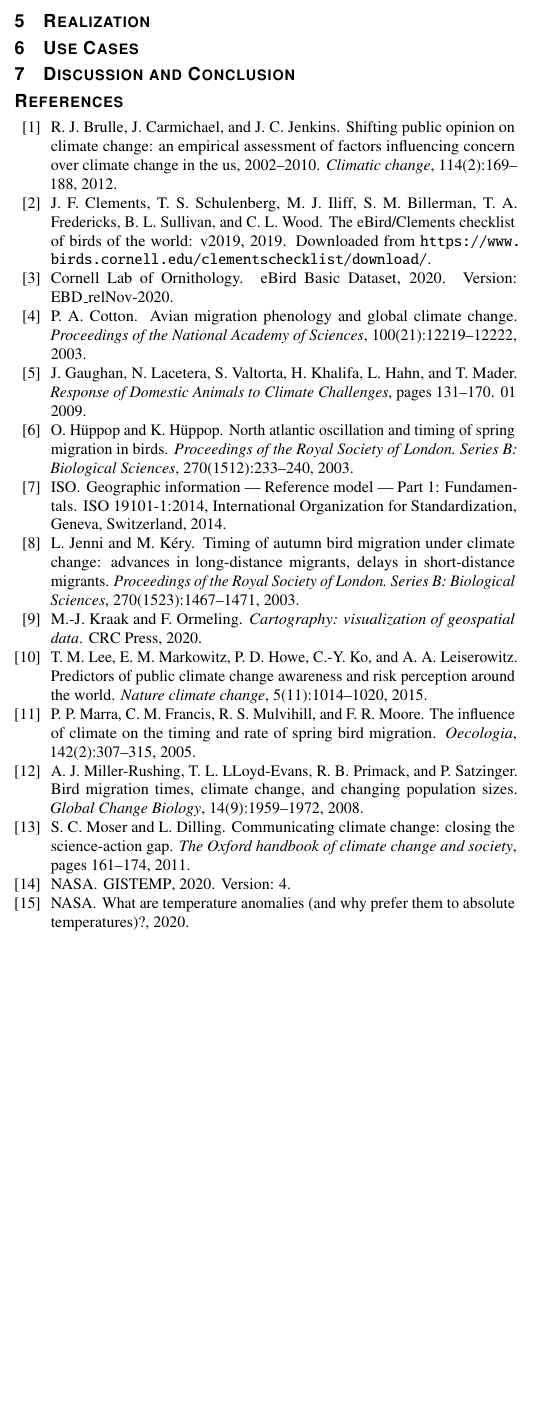
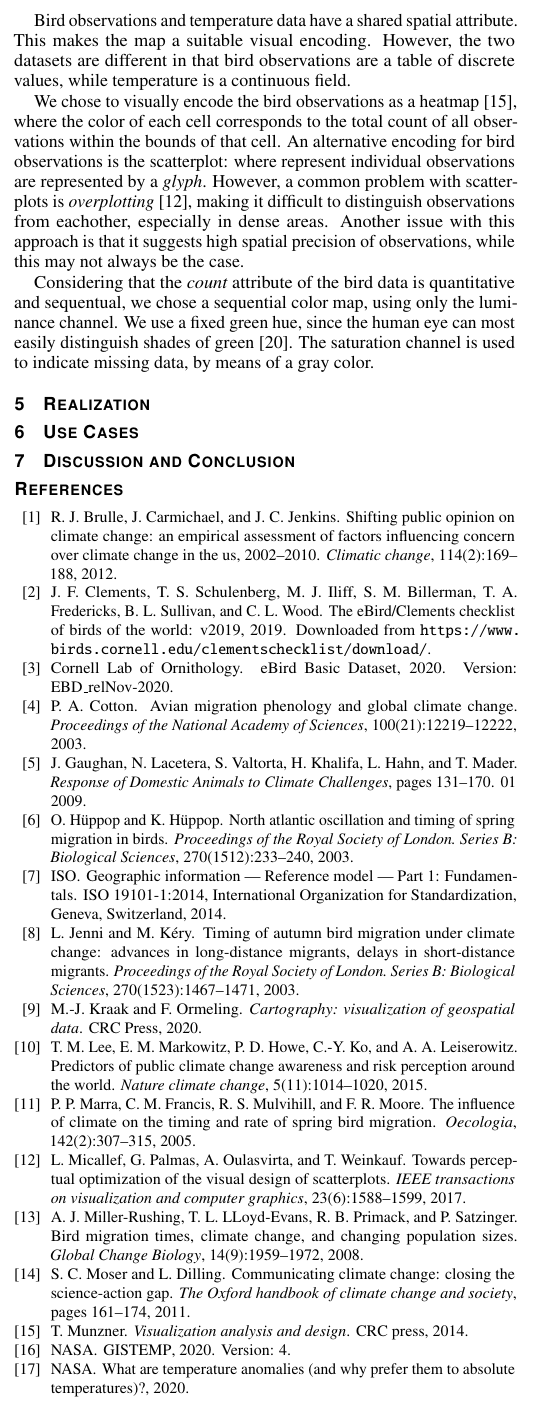
Before and after one commit to nimobeeren/2IMV20, a LaTeX document (InfoVis/docs/main.tex, which reads InfoVis/docs/main.bib): part of one column of page 2 of 2 before the commit and part of one column of page 2 of 3 after it, cut at the place of the change, the shorter picture padded with empty space. Compiled offline with pdfLaTeX.

Commit message:
write about encoding of bird data

```diff
--- a/InfoVis/docs/main.bib
+++ b/InfoVis/docs/main.bib
@@ -234,3 +234,11 @@
   year={1992},
   publisher={Taylor \& Francis}
 }
+@article{micallef2017scatter,
+  title={Towards perceptual optimization of the visual design of scatterplots},
+  author={Micallef, Luana and Palmas, Gregorio and Oulasvirta, Antti and Weinkauf, Tino},
+  journal={IEEE transactions on visualization and computer graphics},
+  volume={23},
+  number={6},
+  pages={1588--1599},
+  year={2017},
--- a/InfoVis/docs/main.tex
+++ b/InfoVis/docs/main.tex
@@ -228,6 +228,12 @@ All identified visualization tasks revolve around the analysis of patterns over
 
 One of the most common encodings for geospatial data is the map. Maps are unique in their ability to provide an overview of an area, while preserving attributes such as distance, area, and distribution \cite{kraak2020cartography}. Another powerful communicative aspect of maps is that they are recognizable. Given a map of the world, most people are able to pick out the place where they live, and thereby select data that is most relevant to them.
 
+Bird observations and temperature data have a shared spatial attribute. This makes the map a suitable visual encoding. However, the two datasets are different in that bird observations are a table of discrete values, while temperature is a continuous field.
+
+We chose to visually encode the bird observations as a heatmap \cite{munzner2014visualization}, where the color of each cell corresponds to the total count of all observations within the bounds of that cell. An alternative encoding for bird observations is the scatterplot: where represent individual observations are represented by a \emph{glyph}. However, a common problem with scatterplots is \emph{overplotting} \cite{micallef2017scatter}, making it difficult to distinguish observations from eachother, especially in dense areas. Another issue with this approach is that it suggests high spatial precision of observations, while this may not always be the case.
+
+Considering that the \emph{count} attribute of the bird data is quantitative and sequentual, we chose a sequential color map, using only the luminance channel. We use a fixed green hue, since the human eye can most easily distinguish shades of green \cite{robinson1984fluorescent}. The saturation channel is used to indicate missing data, by means of a gray color.
+
 % bit about map projections? preserve North/South direction or preserve area (or both?)
 
 \section{Realization}
```
Also changed, not shown: InfoVis/docs/main.bib (11 more changed lines), InfoVis/docs/main.tex (2 more changed lines).
